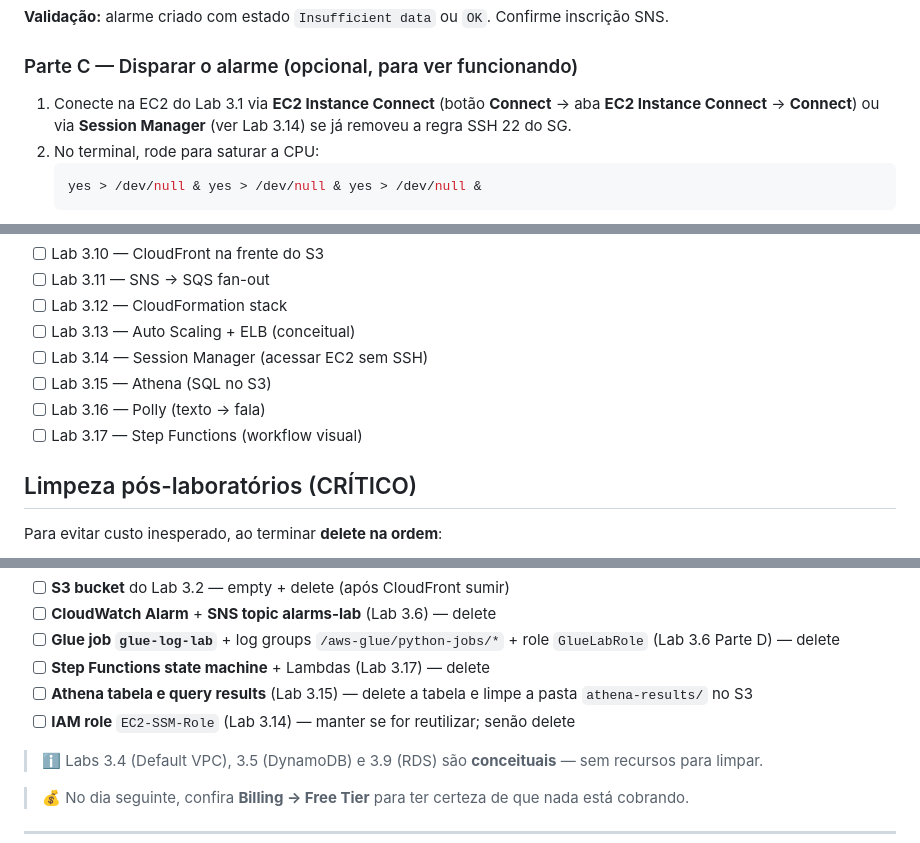
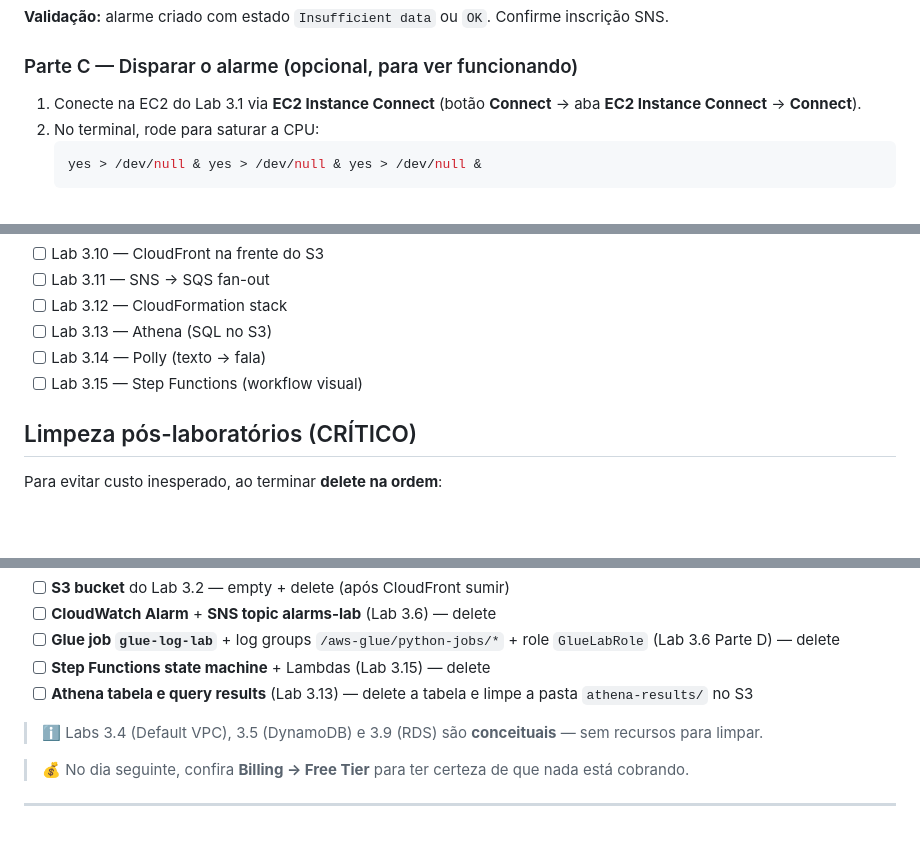
Before and after one commit to ckoliveiraa/AWS-Certified-Cloud-Practitioner-CLF-C02-, a Markdown page: 03-tecnologia-e-servicos/labs.md, 3 parts joined by grey strips. GitHub-like rendering; blank space fills up the shorter version.

````diff
--- a/03-tecnologia-e-servicos/labs.md
+++ b/03-tecnologia-e-servicos/labs.md
@@ -226,7 +226,7 @@
 
 ### Parte C — Disparar o alarme (opcional, para ver funcionando)
 
-1. Conecte na EC2 do Lab 3.1 via **EC2 Instance Connect** (botão **Connect** → aba **EC2 Instance Connect** → **Connect**) ou via **Session Manager** (ver Lab 3.14) se já removeu a regra SSH 22 do SG.
+1. Conecte na EC2 do Lab 3.1 via **EC2 Instance Connect** (botão **Connect** → aba **EC2 Instance Connect** → **Connect**).
 2. No terminal, rode para saturar a CPU:
    ```bash
    yes > /dev/null & yes > /dev/null & yes > /dev/null &
@@ -647,11 +603,9 @@ A EC2 precisa ter a **role `AmazonSSMManagedInstanceCore`** anexada. Se não tiv
 - [ ] Lab 3.10 — CloudFront na frente do S3
 - [ ] Lab 3.11 — SNS → SQS fan-out
 - [ ] Lab 3.12 — CloudFormation stack
-- [ ] Lab 3.13 — Auto Scaling + ELB (conceitual)
-- [ ] Lab 3.14 — Session Manager (acessar EC2 sem SSH)
-- [ ] Lab 3.15 — Athena (SQL no S3)
-- [ ] Lab 3.16 — Polly (texto → fala)
-- [ ] Lab 3.17 — Step Functions (workflow visual)
+- [ ] Lab 3.13 — Athena (SQL no S3)
+- [ ] Lab 3.14 — Polly (texto → fala)
+- [ ] Lab 3.15 — Step Functions (workflow visual)
 
 ## Limpeza pós-laboratórios (CRÍTICO)
 
@@ -667,9 +621,8 @@ Para evitar custo inesperado, ao terminar **delete na ordem**:
 - [ ] **S3 bucket** do Lab 3.2 — empty + delete (após CloudFront sumir)
 - [ ] **CloudWatch Alarm** + **SNS topic alarms-lab** (Lab 3.6) — delete
 - [ ] **Glue job `glue-log-lab`** + log groups `/aws-glue/python-jobs/*` + role `GlueLabRole` (Lab 3.6 Parte D) — delete
-- [ ] **Step Functions state machine** + Lambdas (Lab 3.17) — delete
-- [ ] **Athena tabela e query results** (Lab 3.15) — delete a tabela e limpe a pasta `athena-results/` no S3
-- [ ] **IAM role** `EC2-SSM-Role` (Lab 3.14) — manter se for reutilizar; senão delete
+- [ ] **Step Functions state machine** + Lambdas (Lab 3.15) — delete
+- [ ] **Athena tabela e query results** (Lab 3.13) — delete a tabela e limpe a pasta `athena-results/` no S3
 > ℹ️ Labs 3.4 (Default VPC), 3.5 (DynamoDB) e 3.9 (RDS) são **conceituais** — sem recursos para limpar.
 
 > 💰 No dia seguinte, confira **Billing → Free Tier** para ter certeza de que nada está cobrando.
````
Also changed, not shown: other parts of 03-tecnologia-e-servicos/labs.md (+3 -47 lines).
